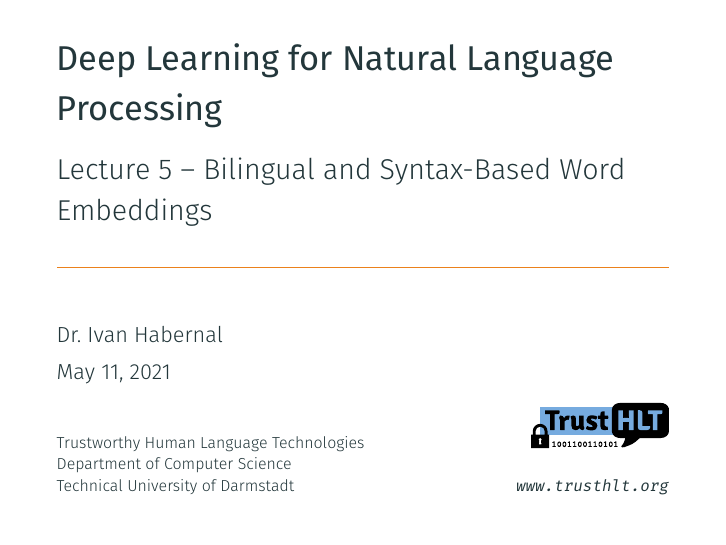
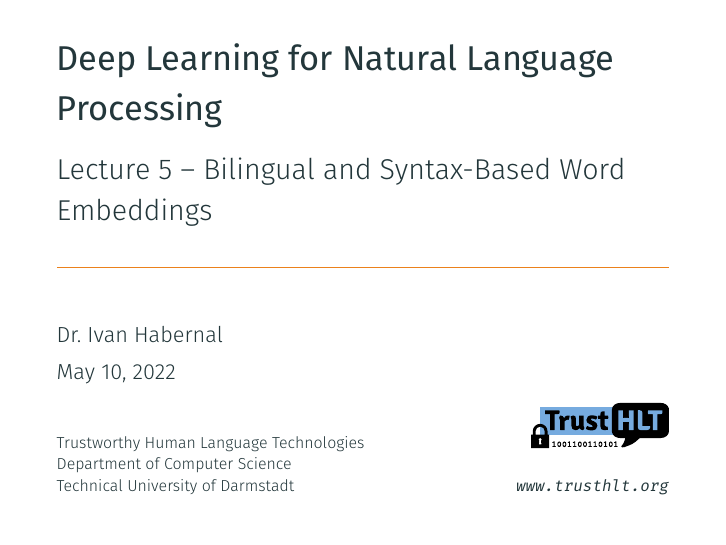
Before and after one commit to dl4nlp-tuda/deep-learning-for-nlp-lectures, LaTeX slides (latex/lecture05/dl4nlp2022-lecture05.tex): page 1 of 58. Compiled offline with XeLaTeX.

Commit message:
lecture5

```diff
--- a/latex/lecture05/dl4nlp2021-lecture05.tex
+++ b/latex/lecture05/dl4nlp2022-lecture05.tex
@@ -117,7 +117,7 @@
 
 \title{Deep Learning for Natural Language Processing}
 \subtitle{Lecture 5 -- Bilingual and Syntax-Based Word Embeddings}
-\date{May 11, 2021}
+\date{May 10, 2022}
 \author{Dr.\ Ivan Habernal}
 \institute{Trustworthy Human Language Technologies  \hfill \includegraphics[height=.8cm]{img/logo-trusthlt.pdf} \\
 Department of Computer Science\\
```
Also changed, not shown: pdf/dl4nlp2022-lecture05-in-person.pdf (added).
